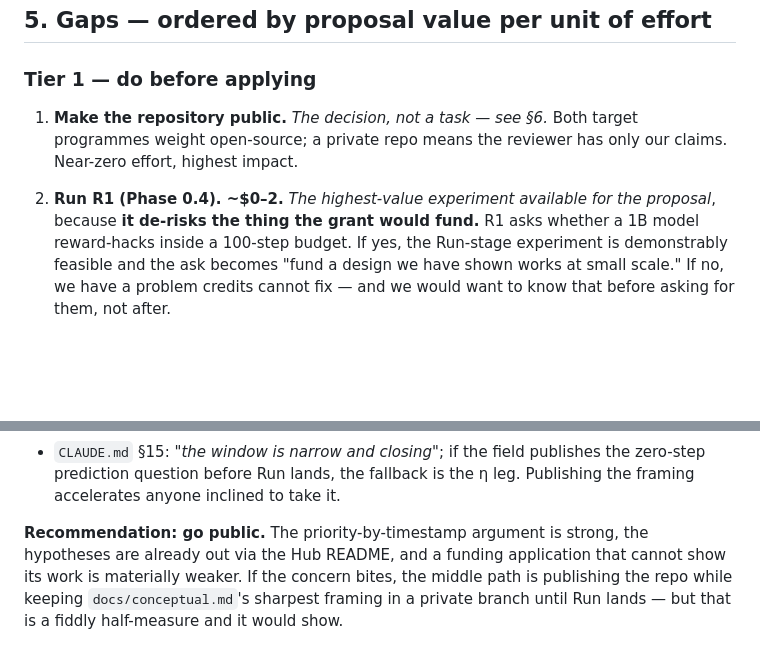
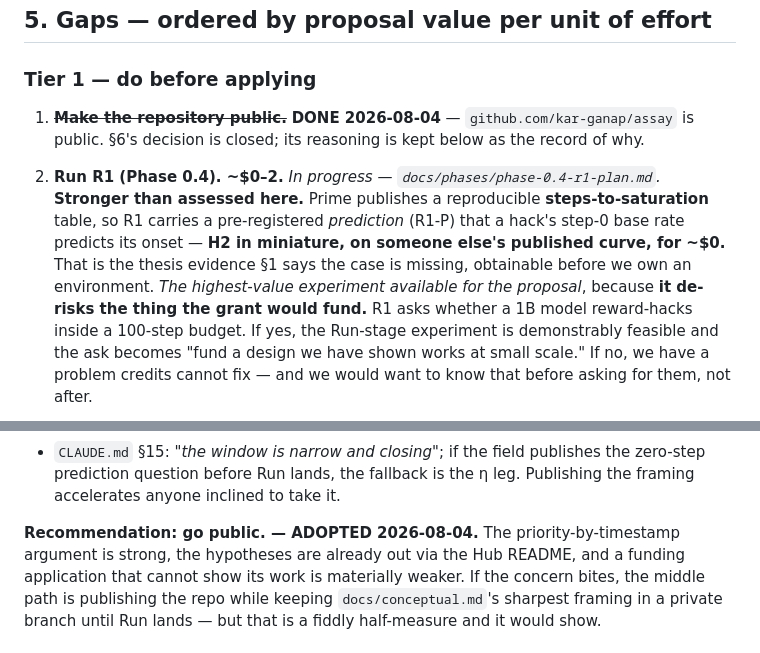
Before and after one commit to kar-ganap/assay, a Markdown page: docs/grant-readiness.md, 2 parts joined by grey strips. Drawn GitHub-style; blank space fills up the shorter version.

```diff
--- a/docs/grant-readiness.md
+++ b/docs/grant-readiness.md
@@ -77,11 +77,14 @@ honest about a 3× band rather than hiding it behind false precision.
 
 ### Tier 1 — do before applying
 
-1. **Make the repository public.** *The decision, not a task — see §6.* Both target programmes weight
-   open-source; a private repo means the reviewer has only our claims. Near-zero effort, highest
-   impact.
+1. ~~**Make the repository public.**~~ **DONE 2026-08-04** — `github.com/kar-ganap/assay` is public.
+   §6's decision is closed; its reasoning is kept below as the record of why.
 
-2. **Run R1 (Phase 0.4). ~$0–2.** *The highest-value experiment available for the proposal*, because
+2. **Run R1 (Phase 0.4). ~$0–2.** *In progress — `docs/phases/phase-0.4-r1-plan.md`.* **Stronger
+   than assessed here.** Prime publishes a reproducible **steps-to-saturation** table, so R1 carries
+   a pre-registered *prediction* (R1-P) that a hack's step-0 base rate predicts its onset — **H2 in
+   miniature, on someone else's published curve, for ~$0.** That is the thesis evidence §1 says the
+   case is missing, obtainable before we own an environment. *The highest-value experiment available for the proposal*, because
    **it de-risks the thing the grant would fund.** R1 asks whether a 1B model reward-hacks inside a
    100-step budget. If yes, the Run-stage experiment is demonstrably feasible and the ask becomes
    "fund a design we have shown works at small scale." If no, we have a problem credits cannot
@@ -124,7 +127,7 @@ honest about a 3× band rather than hiding it behind false precision.
   prediction question before Run lands, the fallback is the η leg. Publishing the framing accelerates
   anyone inclined to take it.
 
-**Recommendation: go public.** The priority-by-timestamp argument is strong, the hypotheses are
+**Recommendation: go public. — ADOPTED 2026-08-04.** The priority-by-timestamp argument is strong, the hypotheses are
 already out via the Hub README, and a funding application that cannot show its work is materially
 weaker. If the concern bites, the middle path is publishing the repo while keeping
 `docs/conceptual.md`'s sharpest framing in a private branch until Run lands — but that is a fiddly
```
Also changed, not shown: tasks/todo.md (+11 -2 lines).
